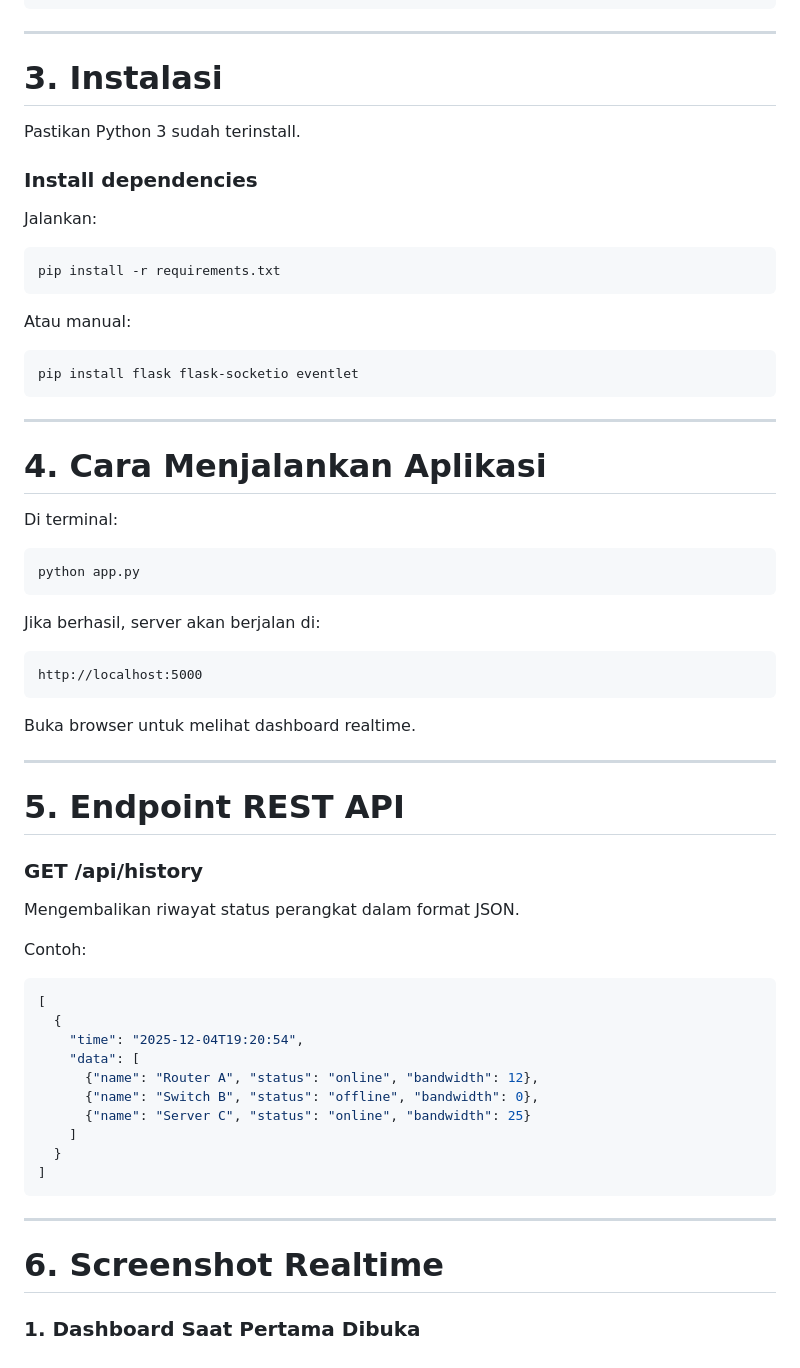
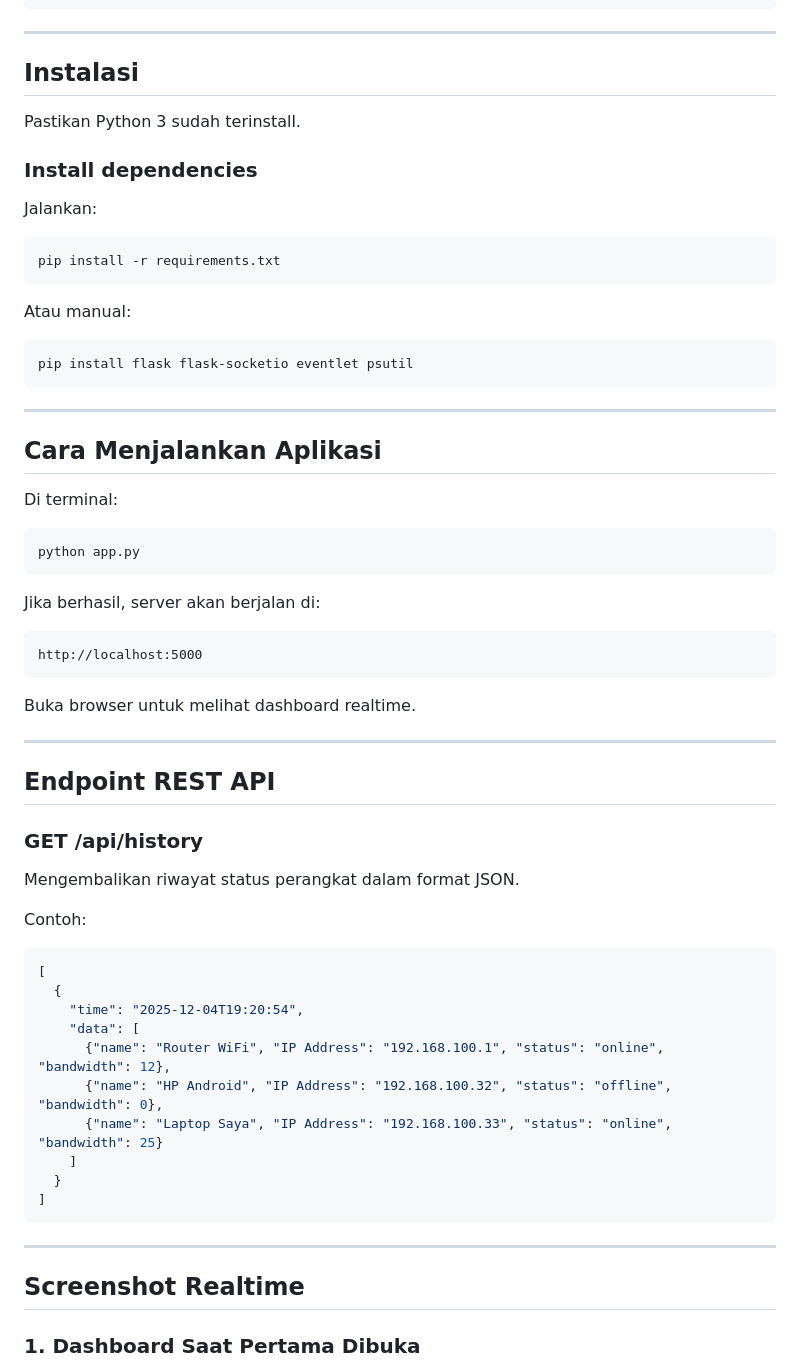
Before and after one commit to Ripall-dd/network-monitoring-dashboard, a Markdown page: README.md, the part around one of its changes. GitHub-like rendering.

````diff
--- a/README.md
+++ b/README.md
@@ -49,7 +49,7 @@ network-monitoring-dashboard/
 
 ---
 
-# 3. Instalasi
+## Instalasi
 
 Pastikan Python 3 sudah terinstall.
 
@@ -63,12 +63,12 @@ pip install -r requirements.txt
 Atau manual:
 
 ```
-pip install flask flask-socketio eventlet
+pip install flask flask-socketio eventlet psutil
 ```
 
 ---
 
-# 4. Cara Menjalankan Aplikasi
+## Cara Menjalankan Aplikasi
 
 Di terminal:
 
@@ -86,7 +86,7 @@ Buka browser untuk melihat dashboard realtime.
 
 ---
 
-# 5. Endpoint REST API
+## Endpoint REST API
 
 ### **GET /api/history**
 Mengembalikan riwayat status perangkat dalam format JSON.
@@ -98,9 +98,9 @@ Contoh:
   {
     "time": "2025-12-04T19:20:54",
     "data": [
-      {"name": "Router A", "status": "online", "bandwidth": 12},
-      {"name": "Switch B", "status": "offline", "bandwidth": 0},
-      {"name": "Server C", "status": "online", "bandwidth": 25}
+      {"name": "Router WiFi", "IP Address": "192.168.100.1", "status": "online", "bandwidth": 12},
+      {"name": "HP Android", "IP Address": "192.168.100.32", "status": "offline", "bandwidth": 0},
+      {"name": "Laptop Saya", "IP Address": "192.168.100.33", "status": "online", "bandwidth": 25}
     ]
   }
 ]
@@ -108,7 +108,7 @@ Contoh:
 
 ---
 
-# 6. Screenshot Realtime
+## Screenshot Realtime
 
 ### 1. Dashboard Saat Pertama Dibuka
 ![Dashboard](static/img/dashboard.png)
````
Also changed, not shown: other parts of README.md (+19 -42 lines).
